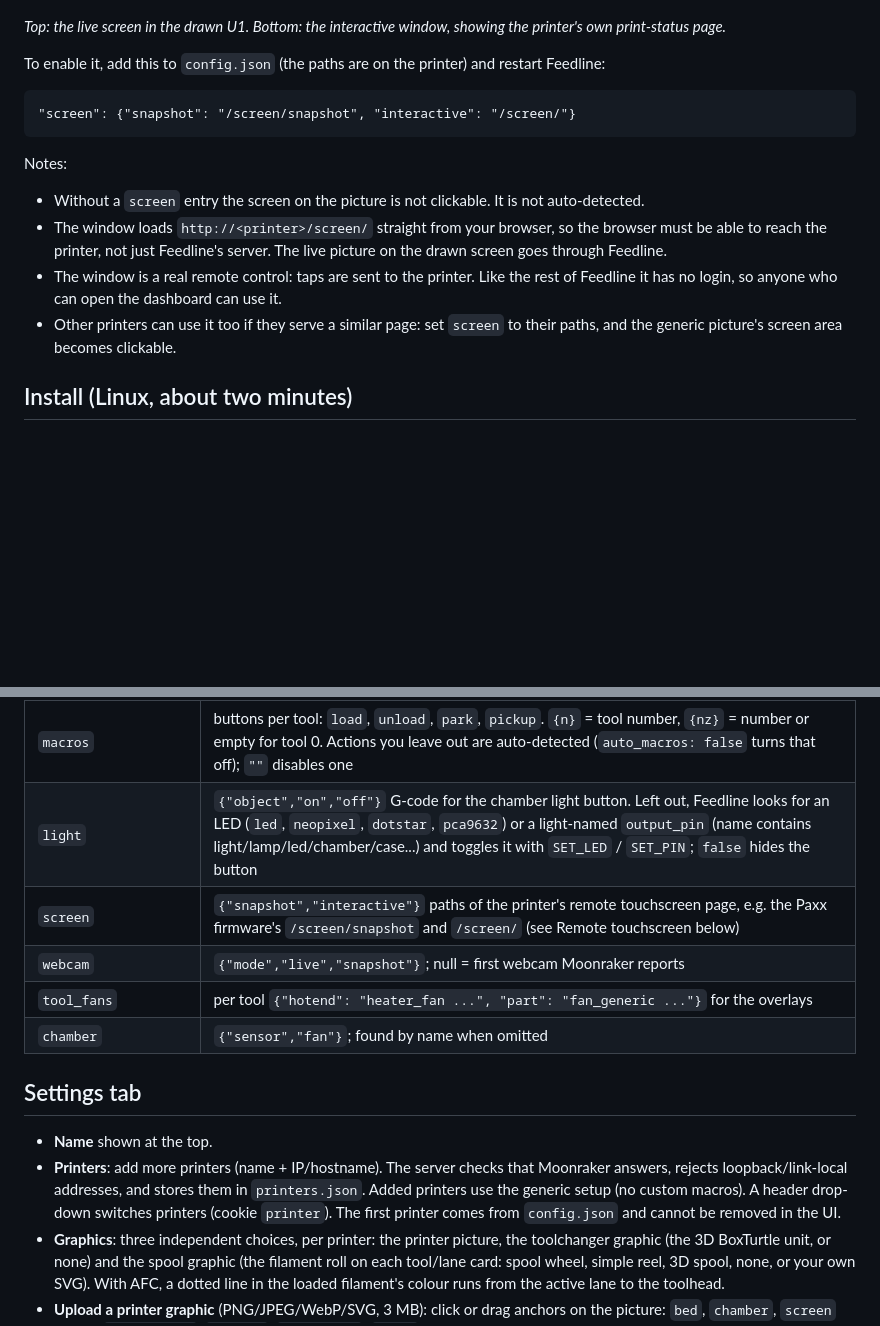
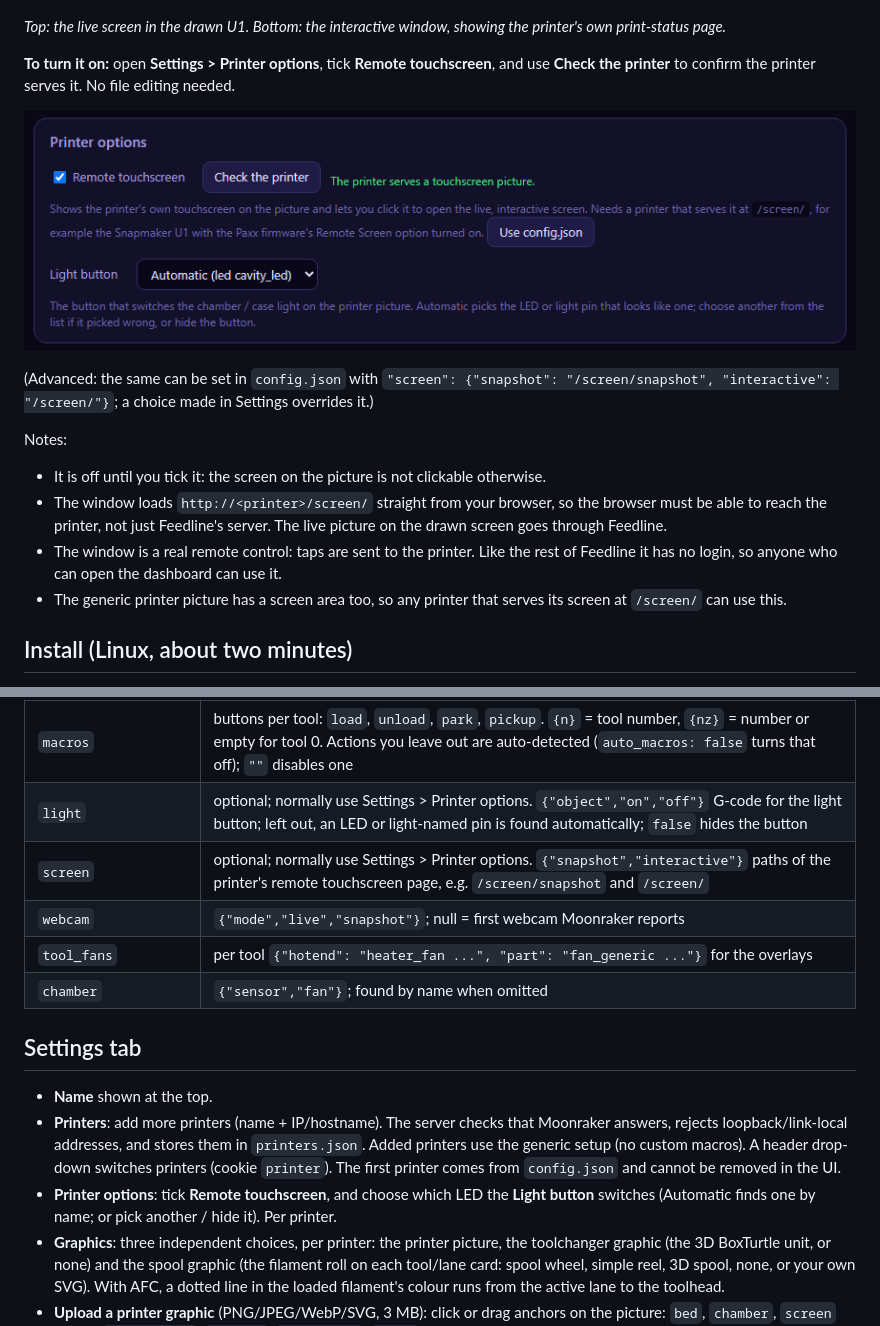
Before and after one commit to Squallzz/feedline, a Markdown page: README.md, 2 parts joined by grey strips. Drawn GitHub-style; pictures changed too: docs/options.png (added); blank space fills up the shorter version.

Commit message:
Settings > Printer options: remote touchscreen and light button without editing config.json

```diff
--- a/README.md
+++ b/README.md
@@ -32,15 +32,17 @@ If your U1 runs [paxx12's SnapmakerU1 Extended Firmware](https://github.com/paxx
 
 *Top: the live screen in the drawn U1. Bottom: the interactive window, showing the printer's own print-status page.*
 
-To enable it, add this to `config.json` (the paths are on the printer) and restart Feedline:
+**To turn it on:** open **Settings > Printer options**, tick **Remote touchscreen**, and use **Check the printer** to confirm the printer serves it. No file editing needed.
 
-    "screen": {"snapshot": "/screen/snapshot", "interactive": "/screen/"}
+![Settings > Printer options: Remote touchscreen and Light button](docs/options.png)
+
+(Advanced: the same can be set in `config.json` with `"screen": {"snapshot": "/screen/snapshot", "interactive": "/screen/"}`; a choice made in Settings overrides it.)
 
 Notes:
-- Without a `screen` entry the screen on the picture is not clickable. It is not auto-detected.
+- It is off until you tick it: the screen on the picture is not clickable otherwise.
 - The window loads `http://<printer>/screen/` straight from your browser, so the browser must be able to reach the printer, not just Feedline's server. The live picture on the drawn screen goes through Feedline.
 - The window is a real remote control: taps are sent to the printer. Like the rest of Feedline it has no login, so anyone who can open the dashboard can use it.
-- Other printers can use it too if they serve a similar page: set `screen` to their paths, and the generic picture's screen area becomes clickable.
+- The generic printer picture has a screen area too, so any printer that serves its screen at `/screen/` can use this.
 
 ## Install (Linux, about two minutes)
 
@@ -84,8 +86,8 @@ See `config.example.json`. Only `printer` is required. Anything the browser coul
 | `provider` | `auto`, `u1` (Snapmaker RFID tags matched in Spoolman) or `extruders` (one slot per extruder; spool from `tool_spools` or Moonraker's active spool) |
 | `tools` | number of tools; null = count extruders |
 | `macros` | buttons per tool: `load`, `unload`, `park`, `pickup`. `{n}` = tool number, `{nz}` = number or empty for tool 0. Actions you leave out are auto-detected (`auto_macros: false` turns that off); `""` disables one |
-| `light` | `{"object","on","off"}` G-code for the chamber light button. Left out, Feedline looks for an LED (`led`, `neopixel`, `dotstar`, `pca9632`) or a light-named `output_pin` (name contains light/lamp/led/chamber/case...) and toggles it with `SET_LED` / `SET_PIN`; `false` hides the button |
-| `screen` | `{"snapshot","interactive"}` paths of the printer's remote touchscreen page, e.g. the Paxx firmware's `/screen/snapshot` and `/screen/` (see Remote touchscreen below) |
+| `light` | optional; normally use Settings > Printer options. `{"object","on","off"}` G-code for the light button; left out, an LED or light-named pin is found automatically; `false` hides the button |
+| `screen` | optional; normally use Settings > Printer options. `{"snapshot","interactive"}` paths of the printer's remote touchscreen page, e.g. `/screen/snapshot` and `/screen/` |
 | `webcam` | `{"mode","live","snapshot"}`; null = first webcam Moonraker reports |
 | `tool_fans` | per tool `{"hotend": "heater_fan ...", "part": "fan_generic ..."}` for the overlays |
 | `chamber` | `{"sensor","fan"}`; found by name when omitted |
@@ -96,6 +98,7 @@ See `config.example.json`. Only `printer` is required. Anything the browser coul
 - **Printers**: add more printers (name + IP/hostname). The server checks that Moonraker answers, rejects loopback/link-local
   addresses, and stores them in `printers.json`. Added printers use the generic setup (no custom macros). A header drop-down
   switches printers (cookie `printer`). The first printer comes from `config.json` and cannot be removed in the UI.
+- **Printer options**: tick **Remote touchscreen**, and choose which LED the **Light button** switches (Automatic finds one by name; or pick another / hide it). Per printer.
 - **Graphics**: three independent choices, per printer: the printer picture, the toolchanger graphic (the 3D BoxTurtle unit, or none) and the spool graphic (the filament roll on each tool/lane card: spool wheel, simple reel, 3D spool, none, or your own SVG). With AFC, a dotted line in the loaded filament's colour runs from the active lane to the toolhead.
 - **Upload a printer graphic** (PNG/JPEG/WebP/SVG, 3 MB): click or drag anchors on the picture: `bed`, `chamber`, `screen`
   (areas), `chamberTemp`, `partFan`, `chamberFan`, `light` (points) and one point per tool. All optional.
```
Also changed, not shown: 2 other files.
